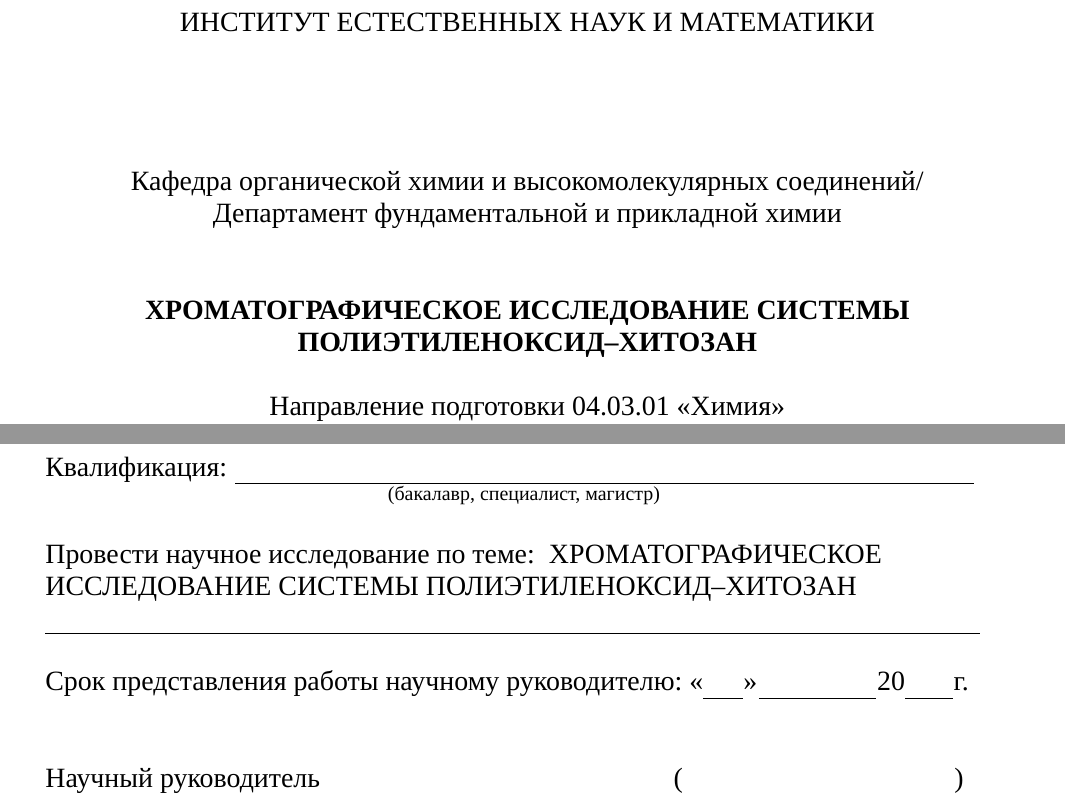
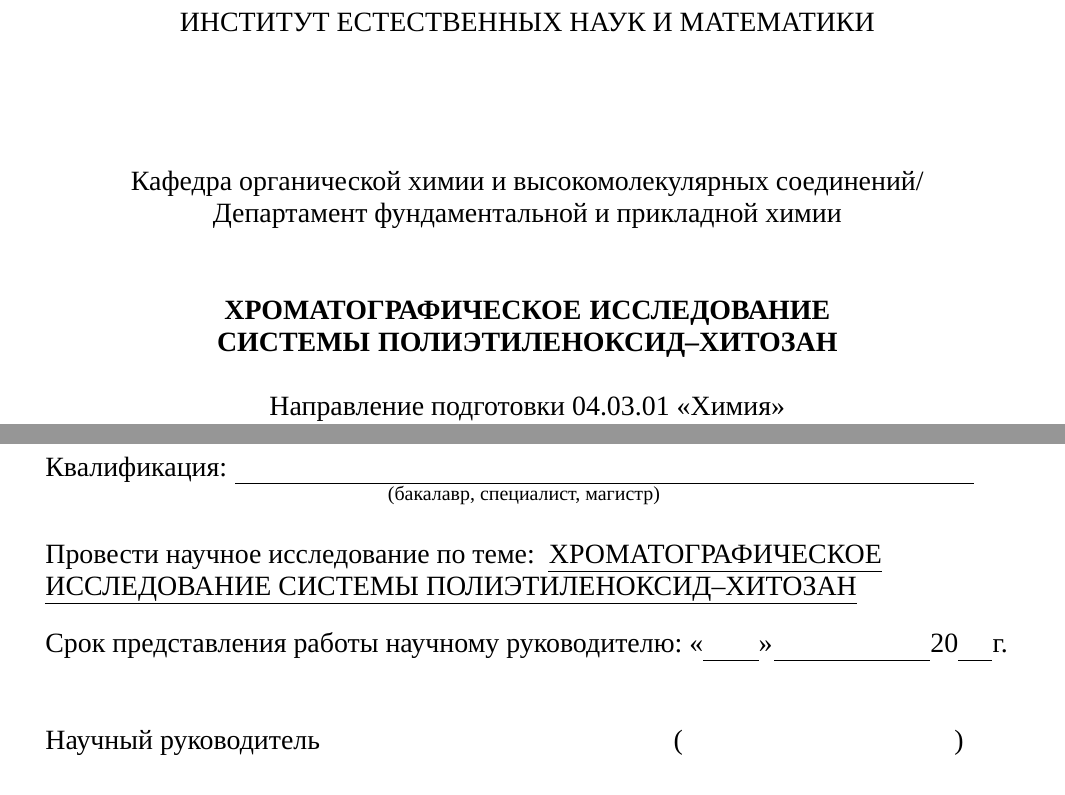
Before and after one commit to stepan-dolgorukov/diplick, a LaTeX thesis (thesis/thesis.tex): two parts of pages 1 and 2 of 14, joined at a grey line, cut so that both start at the same text. Compiled offline with XeLaTeX; a missing font is replaced by an installed copy or a similar font.

Commit message:
Wrap thesis titles and align assignment dates

```diff
--- a/thesis/thesis.tex
+++ b/thesis/thesis.tex
@@ -29,6 +29,7 @@
 \usepackage{caption}
 \usepackage{titlesec}
 \usepackage[hidelinks]{hyperref}
+\usepackage[normalem]{ulem}
 
 \onehalfspacing
 \setlength{\parindent}{1.25cm}
@@ -209,14 +210,18 @@
 \vspace{1\baselineskip}
 {\centering \MakeUppercase{\VKRInstitute}\par}
 
-\vspace{3.95\baselineskip}
+% Для длинной темы зазор может сжаться, чтобы год остался на титуле.
+\vspace{3.95\baselineskip minus 2\baselineskip}
 
 {\centering \VKRDepartment\par}
 
 \vspace{1.99\baselineskip}
 
-{\centering
-\textbf{\VKRTitle}\par}
+{\centering\bfseries
+% Конечная растяжимость боковых пробелов помогает уравновесить строки.
+\leftskip=0pt plus .5\linewidth
+\rightskip=\leftskip
+\MakeUppercase{\VKRTitle}\par}
 
 \vspace{1\baselineskip}
 
@@ -359,14 +367,12 @@
 \vspace*{15.38pt}
 % Тема длинная: выравнивание влево, иначе TeX растянет пробелы в строке.
 {\raggedright
-\noindent\strut Провести научное исследование по теме:\hspace{7.1pt}\VKRTitle\par}
-
-% Тема занимает две строки бланка (шаг 16,1 pt); линия поля идёт под второй.
-\vspace*{2.88pt}
-\noindent\strut\rule{469.3pt}{0.4pt}\par
+\setlength{\ULdepth}{4pt}%
+\noindent\strut Провести научное исследование по теме:\hspace{7.1pt}%
+\expandafter\uline\expandafter{\VKRTitle}\par}
 
 \vspace*{12.37pt}
-\noindent\strut Срок представления работы научному руководителю: «\vkrdatefield{20.1pt}{}»\hspace{0.8pt}\vkrdatefield{59pt}{}\hspace{0.4pt}20\vkrdatefield[l]{24pt}{}\hspace{0.4pt}г.\par
+\noindent\strut Срок представления работы научному руководителю:~\vkrdate[78pt]{}{}{}\par
 
 % Начало и ширина поля общие для линии подписи и её пояснения.
 \newsavebox{\vkrsignprefix}
```
Also changed, not shown: AGENTS.md (+3 -2 lines), thesis/thesis.tex (5 more changed lines), 1 other file.
